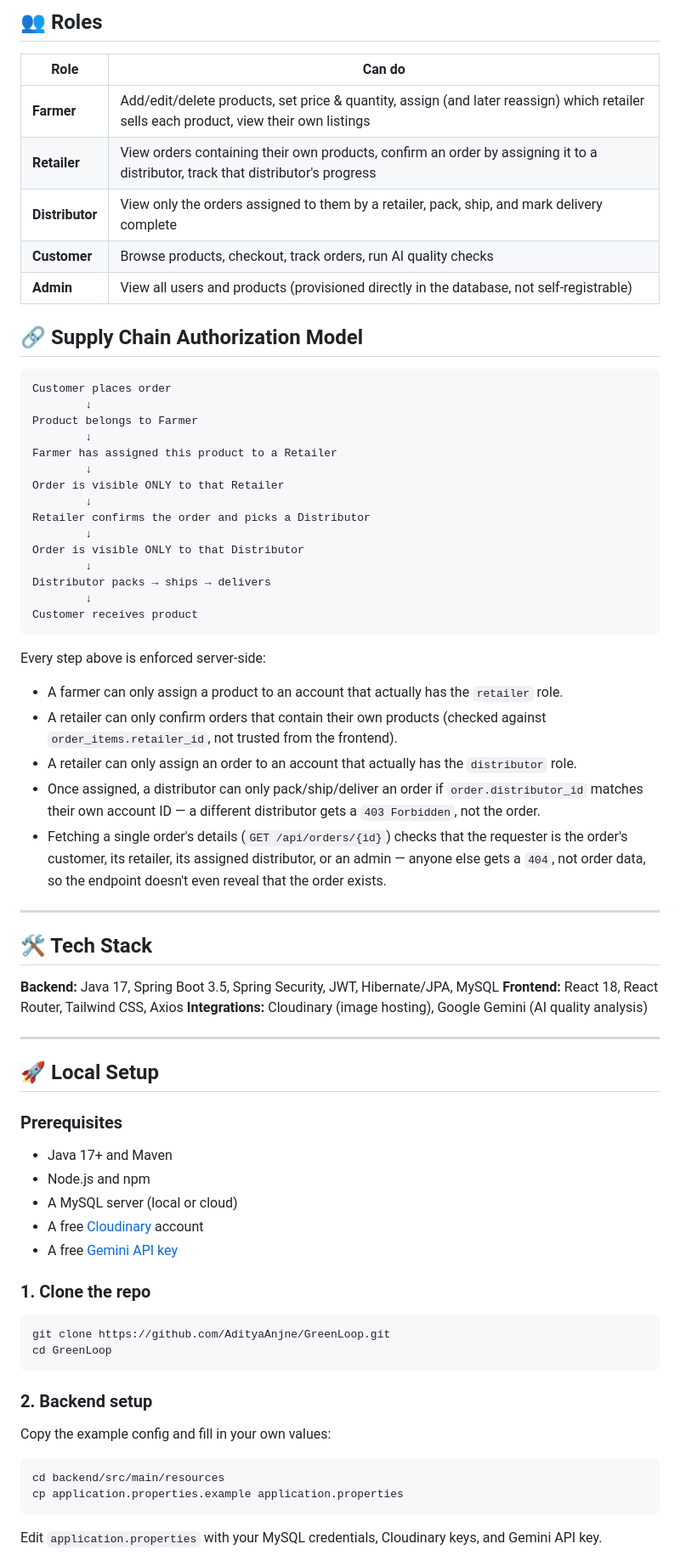
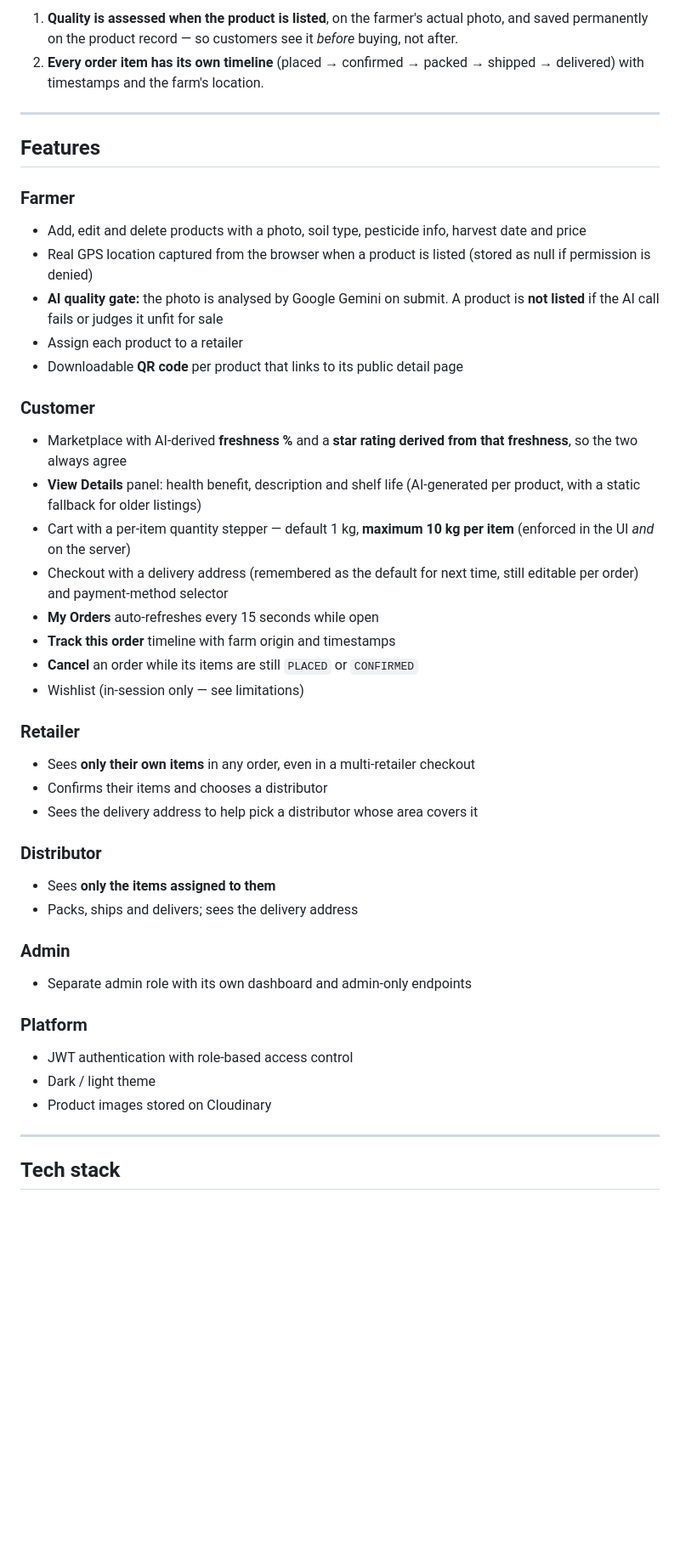
Before and after one commit to AdityaAnjne/GreenLoop, a Markdown page: README.md, the part around one of its changes. Shown at 85% size. Rendered like a GitHub page; blank space fills up the shorter version.

````diff
--- a/README.md
+++ b/README.md
@@ -26,72 +18,46 @@ The supply chain itself is **explicitly assigned, not automatic**: a farmer choo
 
-## 👥 Roles
-
-| Role | Can do |
-|---|---|
-| **Farmer** | Add/edit/delete products, set price & quantity, assign (and later reassign) which retailer sells each product, view their own listings |
-| **Retailer** | View orders containing their own products, confirm an order by assigning it to a distributor, track that distributor's progress |
-| **Distributor** | View only the orders assigned to them by a retailer, pack, ship, and mark delivery complete |
-| **Customer** | Browse products, checkout, track orders, run AI quality checks |
-| **Admin** | View all users and products (provisioned directly in the database, not self-registrable) |
-
-## 🔗 Supply Chain Authorization Model
-
-```text
-Customer places order
-        ↓
-Product belongs to Farmer
-        ↓
-Farmer has assigned this product to a Retailer
-        ↓
-Order is visible ONLY to that Retailer
-        ↓
-Retailer confirms the order and picks a Distributor
-        ↓
-Order is visible ONLY to that Distributor
-        ↓
-Distributor packs → ships → delivers
-        ↓
-Customer receives product
-```
-
-Every step above is enforced server-side:
-
-- A farmer can only assign a product to an account that actually has the `retailer` role.
-- A retailer can only confirm orders that contain their own products (checked against `order_items.retailer_id`, not trusted from the frontend).
-- A retailer can only assign an order to an account that actually has the `distributor` role.
-- Once assigned, a distributor can only pack/ship/deliver an order if `order.distributor_id` matches their own account ID — a different distributor gets a `403 Forbidden`, not the order.
-- Fetching a single order's details (`GET /api/orders/{id}`) checks that the requester is the order's customer, its retailer, its assigned distributor, or an admin — anyone else gets a `404`, not order data, so the endpoint doesn't even reveal that the order exists.
+1. **Quality is assessed when the product is listed**, on the farmer's actual photo, and saved permanently on the product record — so customers see it *before* buying, not after.
+2. **Every order item has its own timeline** (placed → confirmed → packed → shipped → delivered) with timestamps and the farm's location.
 
 ---
 
-## 🛠️ Tech Stack
+## Features
 
-**Backend:** Java 17, Spring Boot 3.5, Spring Security, JWT, Hibernate/JPA, MySQL
-**Frontend:** React 18, React Router, Tailwind CSS, Axios
-**Integrations:** Cloudinary (image hosting), Google Gemini (AI quality analysis)
+### Farmer
+- Add, edit and delete products with a photo, soil type, pesticide info, harvest date and price
+- Real GPS location captured from the browser when a product is listed (stored as null if permission is denied)
+- **AI quality gate:** the photo is analysed by Google Gemini on submit. A product is **not listed** if the AI call fails or judges it unfit for sale
+- Assign each product to a retailer
+- Downloadable **QR code** per product that links to its public detail page
+
+### Customer
+- Marketplace with AI-derived **freshness %** and a **star rating derived from that freshness**, so the two always agree
+- **View Details** panel: health benefit, description and shelf life (AI-generated per product, with a static fallback for older listings)
+- Cart with a per-item quantity stepper — default 1 kg, **maximum 10 kg per item** (enforced in the UI *and* on the server)
+- Checkout with a delivery address (remembered as the default for next time, still editable per order) and payment-method selector
+- **My Orders** auto-refreshes every 15 seconds while open
+- **Track this order** timeline with farm origin and timestamps
+- **Cancel** an order while its items are still `PLACED` or `CONFIRMED`
+- Wishlist (in-session only — see limitations)
+
+### Retailer
+- Sees **only their own items** in any order, even in a multi-retailer checkout
+- Confirms their items and chooses a distributor
+- Sees the delivery address to help pick a distributor whose area covers it
+
+### Distributor
+- Sees **only the items assigned to them**
+- Packs, ships and delivers; sees the delivery address
+
+### Admin
+- Separate admin role with its own dashboard and admin-only endpoints
+
+### Platform
+- JWT authentication with role-based access control
+- Dark / light theme
+- Product images stored on Cloudinary
 
 ---
 
-## 🚀 Local Setup
+## Tech stack
 
-### Prerequisites
-- Java 17+ and Maven
-- Node.js and npm
-- A MySQL server (local or cloud)
-- A free [Cloudinary](https://cloudinary.com) account
-- A free [Gemini API key](https://aistudio.google.com)
-
-### 1. Clone the repo
-```bash
-git clone https://github.com/AdityaAnjne/GreenLoop.git
-cd GreenLoop
-```
-
-### 2. Backend setup
-Copy the example config and fill in your own values:
-```bash
-cd backend/src/main/resources
-cp application.properties.example application.properties
-```
-Edit `application.properties` with your MySQL credentials, Cloudinary keys, and Gemini API key.
-
````
Also changed, not shown: other parts of README.md (+200 -89 lines).
